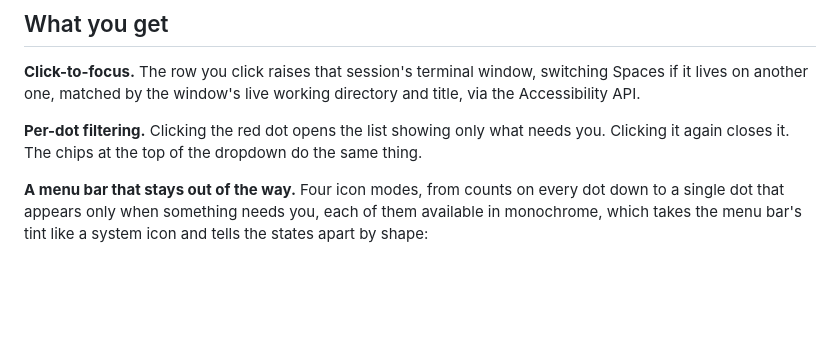
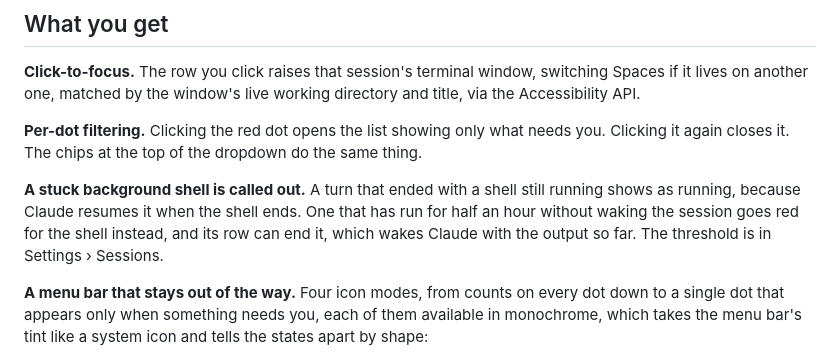
Before and after one commit to ThinkVelta/agent-tracker, a Markdown page: README.md, the part around the change. Rendered like a GitHub page; blank space fills up the shorter version.

```diff
--- a/README.md
+++ b/README.md
@@ -111,6 +111,12 @@ working directory and title, via the Accessibility API.
 **Per-dot filtering.** Clicking the red dot opens the list showing only what
 needs you. Clicking it again closes it. The chips at the top of the dropdown do
 the same thing.
+
+**A stuck background shell is called out.** A turn that ended with a shell
+still running shows as running, because Claude resumes it when the shell ends.
+One that has run for half an hour without waking the session goes red for the
+shell instead, and its row can end it, which wakes Claude with the output so
+far. The threshold is in Settings › Sessions.
 
 **A menu bar that stays out of the way.** Four icon modes, from counts on every
 dot down to a single dot that appears only when something needs you, each of
```
Also changed, not shown: docs/architecture.md (+14 -0 lines), docs/troubleshooting.md (+21 -0 lines).
